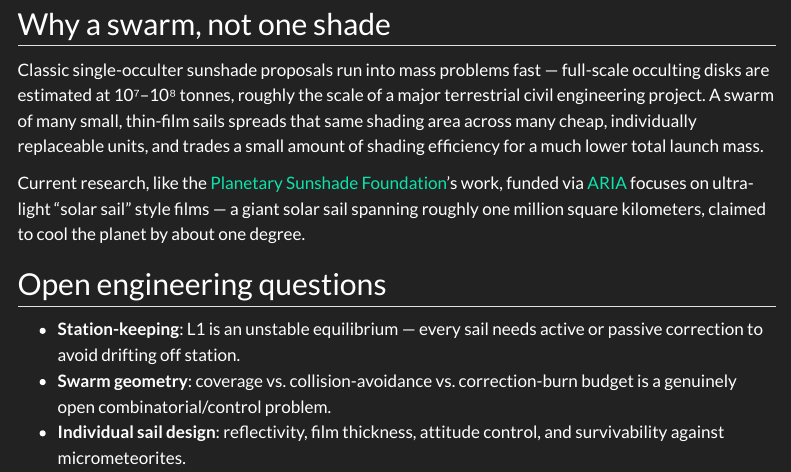
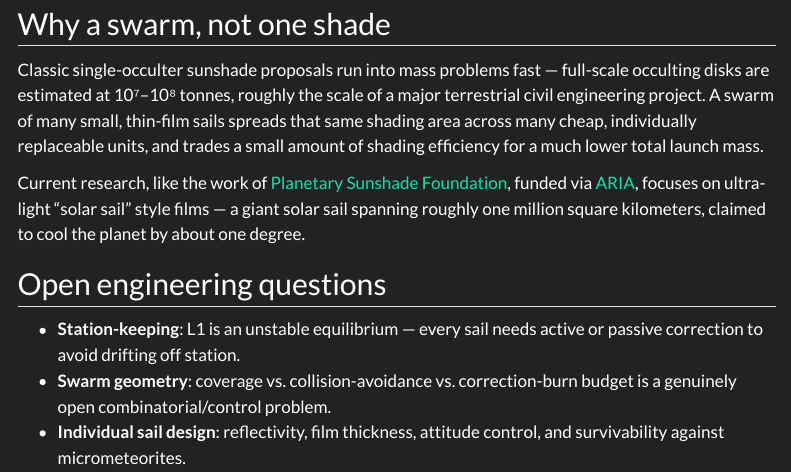
Before and after one commit to RexRowan/Codex-Universe, a Quarto document (projects/solar-shield-swarm.qmd): the page in a window 1100 px wide, from 840 px down. Rendered offline with R 4.5, knitr and Pandoc in place of Quarto, with nearby package versions; menus at the side of the page are left out.

Commit message:
Update solar-shield-swarm.qmd

```diff
--- a/projects/solar-shield-swarm.qmd
+++ b/projects/solar-shield-swarm.qmd
@@ -13,7 +13,7 @@ A distributed swarm of ultra-lightweight reflective sails, individually gram-to-
 
 Classic single-occulter sunshade proposals run into mass problems fast — full-scale occulting disks are estimated at 10⁷–10⁸ tonnes, roughly the scale of a major terrestrial civil engineering project. A swarm of many small, thin-film sails spreads that same shading area across many cheap, individually replaceable units, and trades a small amount of shading efficiency for a much lower total launch mass.
 
-Current research, like the [Planetary Sunshade Foundation](https://planetarysunshade.org/)'s work, funded via [ARIA](https://aria.org.uk/) focuses on ultra-light "solar sail" style films — a giant solar sail spanning roughly one million square kilometers, claimed to cool the planet by about one degree.
+Current research, like the work of [Planetary Sunshade Foundation](https://planetarysunshade.org/), funded via [ARIA](https://aria.org.uk/), focuses on ultra-light "solar sail" style films — a giant solar sail spanning roughly one million square kilometers, claimed to cool the planet by about one degree.
 
 ## Open engineering questions
 
```
